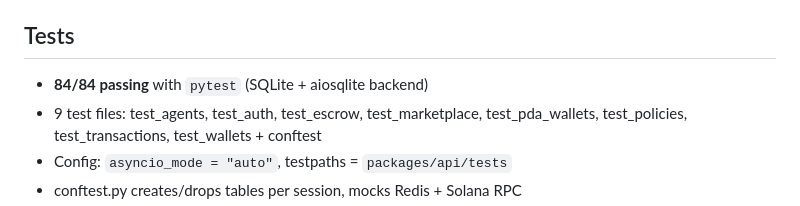
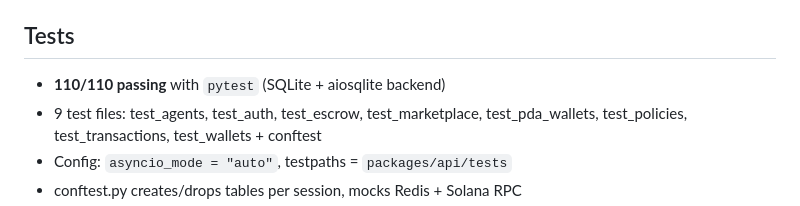
Before and after one commit to YouthAIAgent/agentwallet, a Markdown page: agentwallet/CLAUDE.md, the part around the change. Drawn GitHub-style.

```diff
--- a/agentwallet/CLAUDE.md
+++ b/agentwallet/CLAUDE.md
@@ -78,7 +78,7 @@ Required env vars: `DATABASE_URL`, `REDIS_URL`, `JWT_SECRET_KEY`, `ENCRYPTION_KE
 See `.env.example` for the full list.
 
 ## Tests
-- **84/84 passing** with `pytest` (SQLite + aiosqlite backend)
+- **110/110 passing** with `pytest` (SQLite + aiosqlite backend)
 - 9 test files: test_agents, test_auth, test_escrow, test_marketplace, test_pda_wallets, test_policies, test_transactions, test_wallets + conftest
 - Config: `asyncio_mode = "auto"`, testpaths = `packages/api/tests`
 - conftest.py creates/drops tables per session, mocks Redis + Solana RPC
```
Also changed, not shown: README.md (+6 -6 lines), docs/SUBMISSION.md (added, +522 -0 lines).
